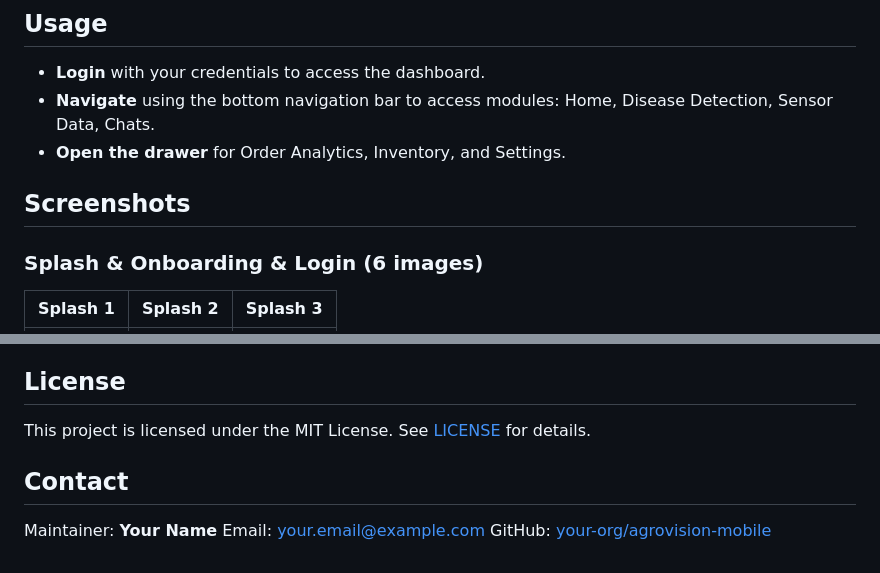
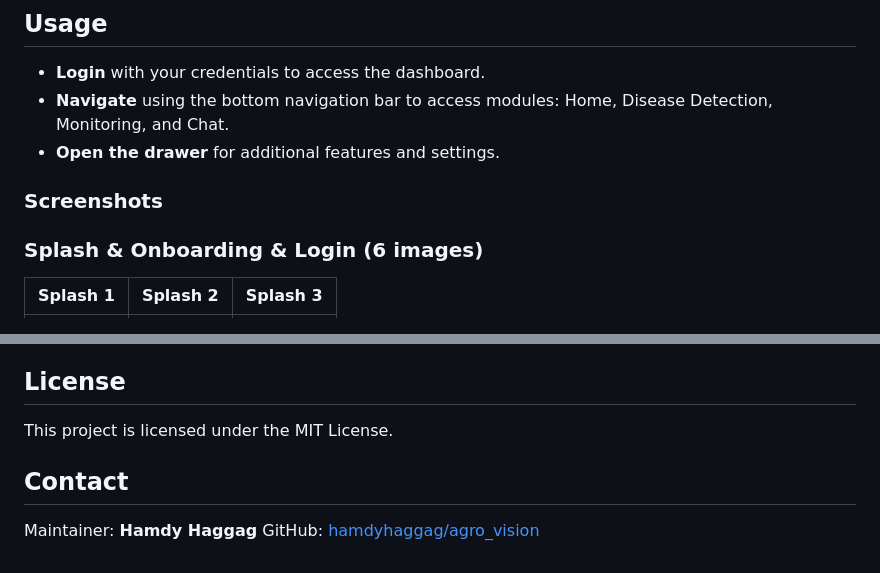
Before and after one commit to hamdyhaggag/AgroVision, a Markdown page: README.md, 2 parts joined by grey strips. GitHub-like rendering.

```diff
--- a/README.md
+++ b/README.md
@@ -77,10 +85,10 @@ State management is handled via **Cubit**, decoupling UI from business logic and
 
 ## Usage
 - **Login** with your credentials to access the dashboard.
-- **Navigate** using the bottom navigation bar to access modules: Home, Disease Detection, Sensor Data, Chats.
-- **Open the drawer** for Order Analytics, Inventory, and Settings.
+- **Navigate** using the bottom navigation bar to access modules: Home, Disease Detection, Monitoring, and Chat.
+- **Open the drawer** for additional features and settings.
 
-## Screenshots
+### Screenshots
 
 ### Splash & Onboarding & Login (6 images)
 
@@ -230,9 +198,8 @@ Contributions are welcome! Please follow these steps:
 Please adhere to the existing code style and include relevant tests.
 
 ## License
-This project is licensed under the MIT License. See [LICENSE](LICENSE) for details.
+This project is licensed under the MIT License.
 
 ## Contact
-Maintainer: **Your Name**
-Email: your.email@example.com
-GitHub: [your-org/agrovision-mobile](https://github.com/your-org/agrovision-mobile)
+Maintainer: **Hamdy Haggag**
+GitHub: [hamdyhaggag/agro_vision](https://github.com/hamdyhaggag/agro_vision)
```
Also changed, not shown: other parts of README.md (+50 -82 lines).
